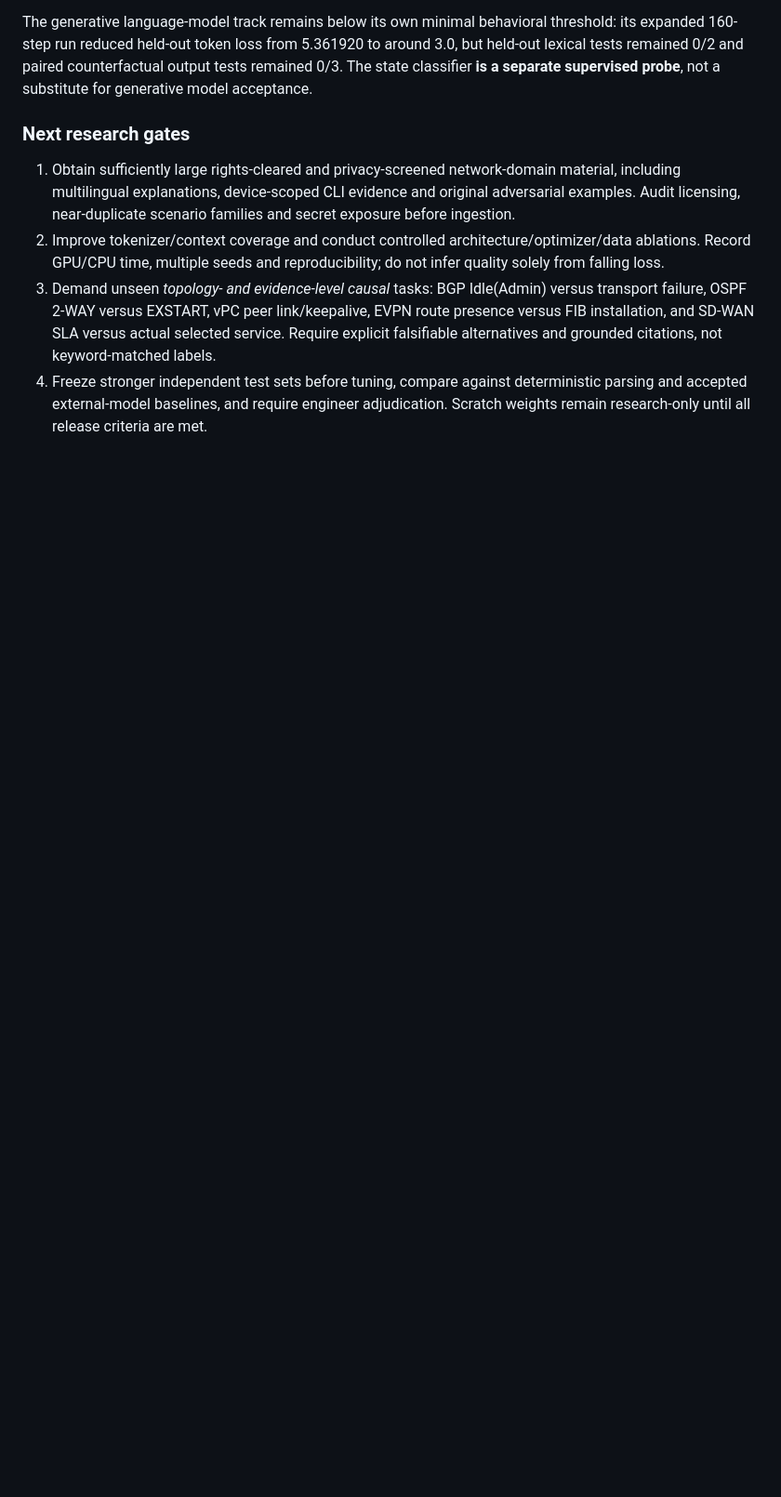
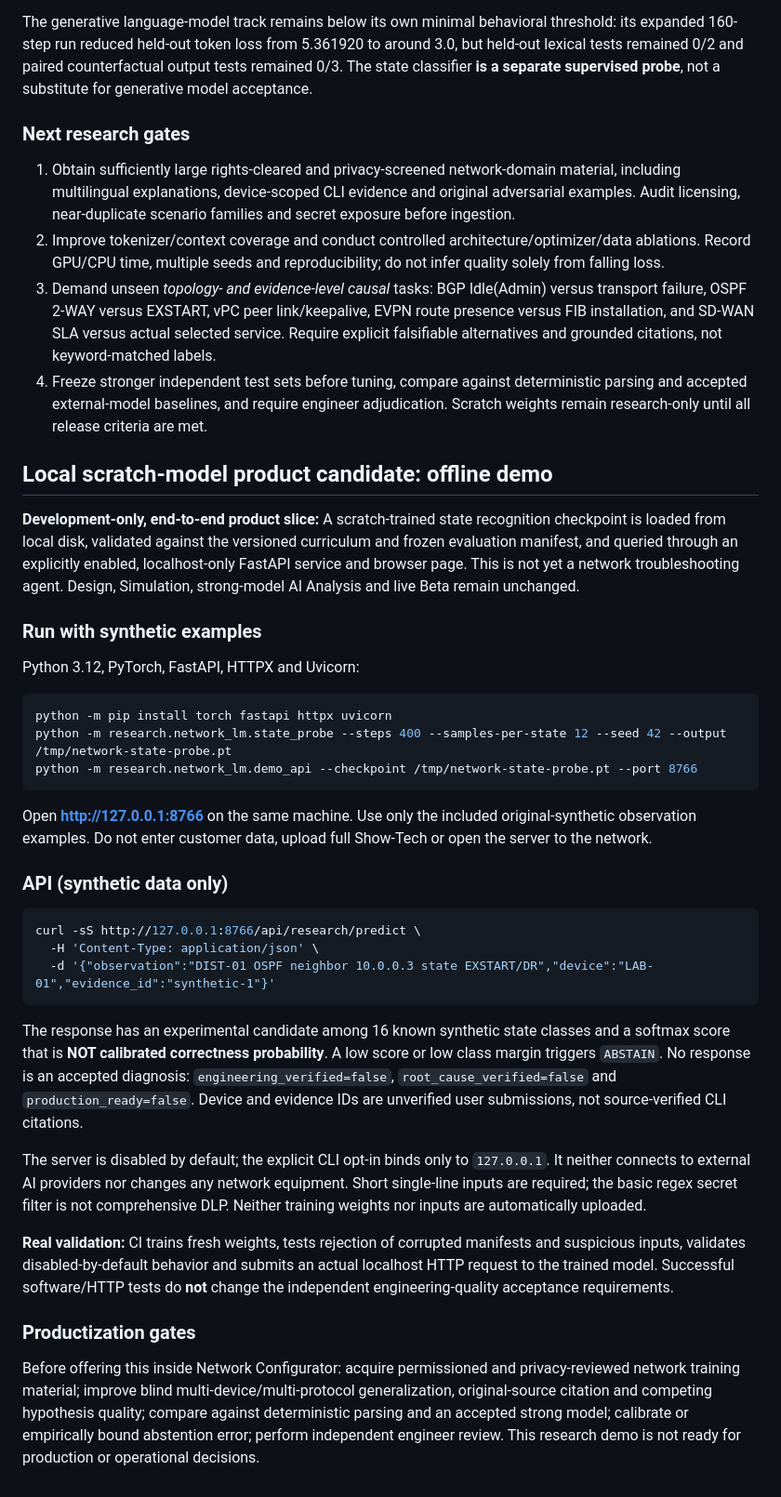
Before and after one commit to gunaltural/network_configurator, a Markdown page: research/network_lm/README.md, the part around the change. Shown at 93% size. Rendered like a GitHub page; blank space fills up the shorter version.

Commit message:
docs(research): instructions for isolated offline scratch-model web demo

````diff
--- a/research/network_lm/README.md
+++ b/research/network_lm/README.md
@@ -105,3 +105,37 @@ The generative language-model track remains below its own minimal behavioral thr
 2. Improve tokenizer/context coverage and conduct controlled architecture/optimizer/data ablations. Record GPU/CPU time, multiple seeds and reproducibility; do not infer quality solely from falling loss.
 3. Demand unseen *topology- and evidence-level causal* tasks: BGP Idle(Admin) versus transport failure, OSPF 2-WAY versus EXSTART, vPC peer link/keepalive, EVPN route presence versus FIB installation, and SD-WAN SLA versus actual selected service. Require explicit falsifiable alternatives and grounded citations, not keyword-matched labels.
 4. Freeze stronger independent test sets before tuning, compare against deterministic parsing and accepted external-model baselines, and require engineer adjudication. Scratch weights remain research-only until all release criteria are met.
+
+## Local scratch-model product candidate: offline demo
+
+**Development-only, end-to-end product slice:** A scratch-trained state recognition checkpoint is loaded from local disk, validated against the versioned curriculum and frozen evaluation manifest, and queried through an explicitly enabled, localhost-only FastAPI service and browser page. This is not yet a network troubleshooting agent. Design, Simulation, strong-model AI Analysis and live Beta remain unchanged.
+
+### Run with synthetic examples
+
+Python 3.12, PyTorch, FastAPI, HTTPX and Uvicorn:
+
+```bash
+python -m pip install torch fastapi httpx uvicorn
+python -m research.network_lm.state_probe --steps 400 --samples-per-state 12 --seed 42 --output /tmp/network-state-probe.pt
+python -m research.network_lm.demo_api --checkpoint /tmp/network-state-probe.pt --port 8766
+```
+
+Open **http://127.0.0.1:8766** on the same machine. Use only the included original-synthetic observation examples. Do not enter customer data, upload full Show-Tech or open the server to the network.
+
+### API (synthetic data only)
+
+```bash
+curl -sS http://127.0.0.1:8766/api/research/predict \
+  -H 'Content-Type: application/json' \
+  -d '{"observation":"DIST-01 OSPF neighbor 10.0.0.3 state EXSTART/DR","device":"LAB-01","evidence_id":"synthetic-1"}'
+```
+
+The response has an experimental candidate among 16 known synthetic state classes and a softmax score that is **NOT calibrated correctness probability**. A low score or low class margin triggers `ABSTAIN`. No response is an accepted diagnosis: `engineering_verified=false`, `root_cause_verified=false` and `production_ready=false`. Device and evidence IDs are unverified user submissions, not source-verified CLI citations.
+
+The server is disabled by default; the explicit CLI opt-in binds only to `127.0.0.1`. It neither connects to external AI providers nor changes any network equipment. Short single-line inputs are required; the basic regex secret filter is not comprehensive DLP. Neither training weights nor inputs are automatically uploaded.
+
+**Real validation:** CI trains fresh weights, tests rejection of corrupted manifests and suspicious inputs, validates disabled-by-default behavior and submits an actual localhost HTTP request to the trained model. Successful software/HTTP tests do **not** change the independent engineering-quality acceptance requirements.
+
+### Productization gates
+
+Before offering this inside Network Configurator: acquire permissioned and privacy-reviewed network training material; improve blind multi-device/multi-protocol generalization, original-source citation and competing hypothesis quality; compare against deterministic parsing and an accepted strong model; calibrate or empirically bound abstention error; perform independent engineer review. This research demo is not ready for production or operational decisions.
````
